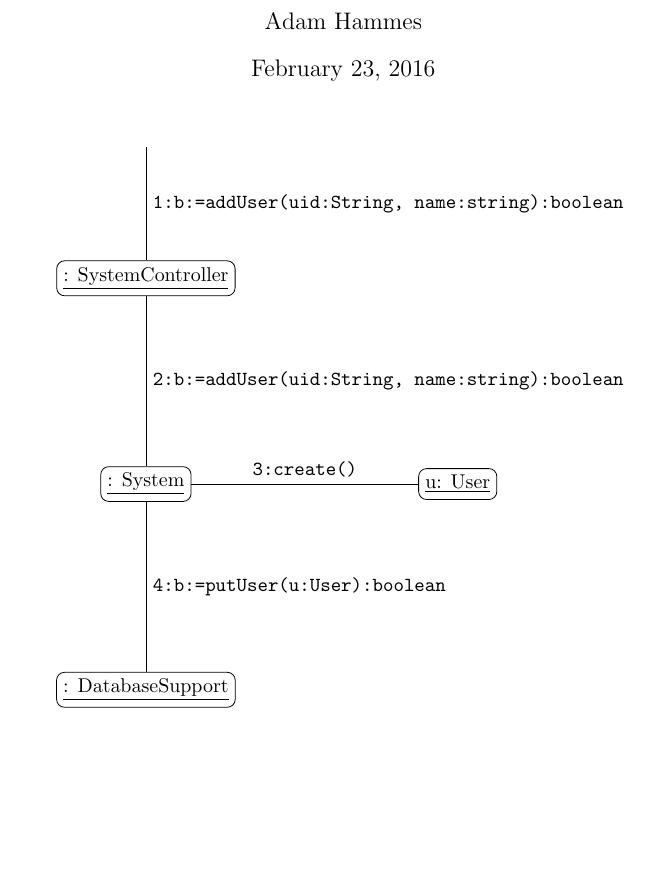
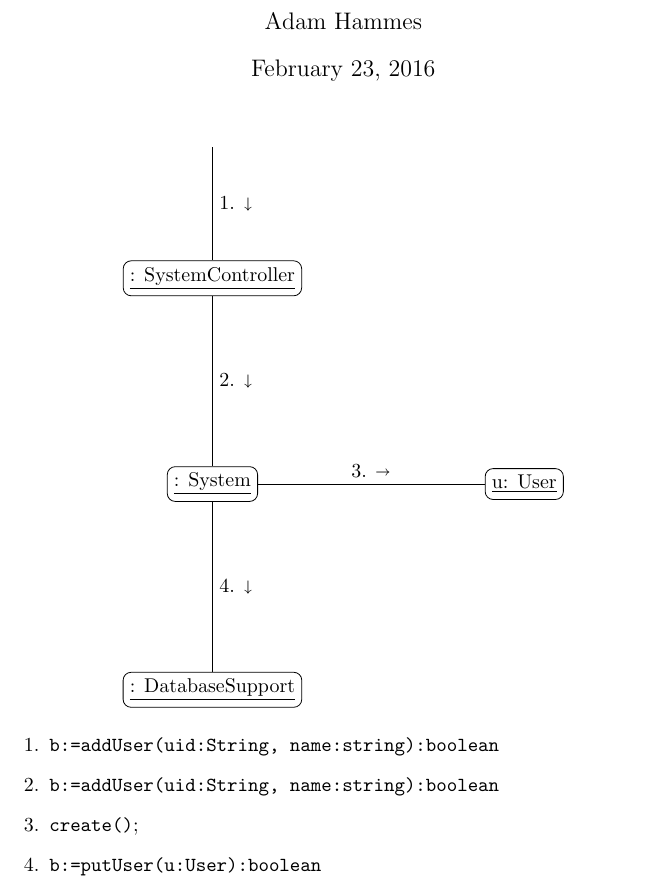
Before and after one commit to adamhammes/cs362, a LaTeX document (docs/interaction-diagrams/add-user.tex): part of the page, cut so that both start at the same text, the shorter picture padded with empty space. Compiled offline with pdfLaTeX.

Commit message:
Close #32: Add User Diagram

```diff
--- a/docs/interaction-diagrams/add-user.tex
+++ b/docs/interaction-diagrams/add-user.tex
@@ -1,5 +1,6 @@
 \documentclass{article}
 
+\usepackage{stmaryrd}
 \usepackage{tikz}
 \usetikzlibrary{positioning}
 
@@ -33,12 +34,20 @@
 \node[block, below = 3cm of system]     (database)   {\underline{: DatabaseSupport}};
 
 %     (start_node) -- (end_node)   node[location] {content}
-\draw (start)      -- (controller) node[midway] {\texttt{1:b:=addUser(uid:String, name:string):boolean}};
-\draw (controller) -- (system)     node[midway] {\texttt{2:b:=addUser(uid:String, name:string):boolean}};
-\draw (system)     -- (user)       node[midway] {\texttt{3:create()}};
-\draw (system)     -- (database)   node[midway] {\texttt{4:b:=putUser(u:User):boolean}};
+\draw (start)      -- (controller) node[midway] {1. $\shortdownarrow$};
+\draw (controller) -- (system)     node[midway] {2. $\shortdownarrow$};
+\draw (system)     -- (user)       node[midway] {3. $\shortrightarrow$};
+\draw (system)     -- (database)   node[midway] {4. $\shortdownarrow$};
 
 \end{tikzpicture}
+
+\begin{enumerate}
+  \item \texttt{b:=addUser(uid:String, name:string):boolean}
+  \item \texttt{b:=addUser(uid:String, name:string):boolean}
+  \item \texttt{create()};
+  \item \texttt{b:=putUser(u:User):boolean}
+\end{enumerate}
+
 \end{center}
 
 \end{document}
```
